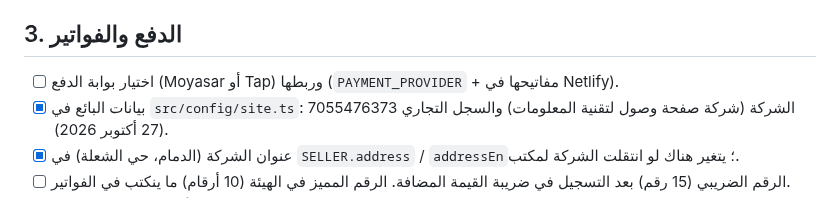
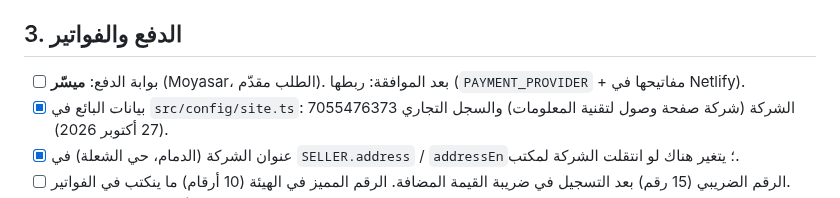
Before and after one commit to wsoollink/Wsool, a Markdown page: docs/launch-checklist.md, the part around the change. GitHub-like rendering.

Commit message:
Docs: payment gateway is Moyasar (application sent)
Co-Authored-By: Claude Opus 5.5 <noreply@anthropic.com>
Claude-Session: https://claude.ai/code/session_017GK3P7Sj6kUfWTjJMdPhzV

```diff
--- a/docs/launch-checklist.md
+++ b/docs/launch-checklist.md
@@ -30,7 +30,7 @@
 > البنود الأربعة أعلاه تحلّها، وبعدها الموقع يستوعب آلاف التسجيلات في اليوم.
 
 ## 3. الدفع والفواتير
-- [ ] اختيار بوابة الدفع (Moyasar أو Tap) وربطها (`PAYMENT_PROVIDER` + مفاتيحها في Netlify).
+- [ ] بوابة الدفع: **ميسّر** (Moyasar، الطلب مقدّم). بعد الموافقة: ربطها (`PAYMENT_PROVIDER` + مفاتيحها في Netlify).
 - [x] بيانات البائع في `src/config/site.ts`: الشركة (شركة صفحة وصول لتقنية المعلومات) والسجل التجاري 7055476373 (27 أكتوبر 2026).
 - [x] عنوان الشركة (الدمام، حي الشعلة) في `SELLER.address` / `addressEn`؛ يتغير هناك لو انتقلت الشركة لمكتب.
 - [ ] الرقم الضريبي (15 رقم) بعد التسجيل في ضريبة القيمة المضافة. الرقم المميز في الهيئة (10 أرقام) ما ينكتب في الفواتير.
```
Also changed, not shown: CLAUDE.md (+2 -2 lines), docs/business-brief.md (+2 -2 lines).
